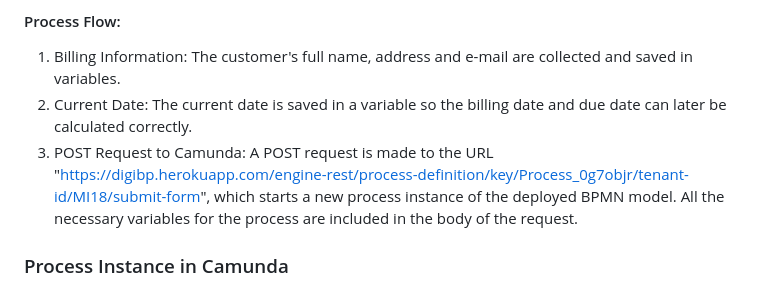
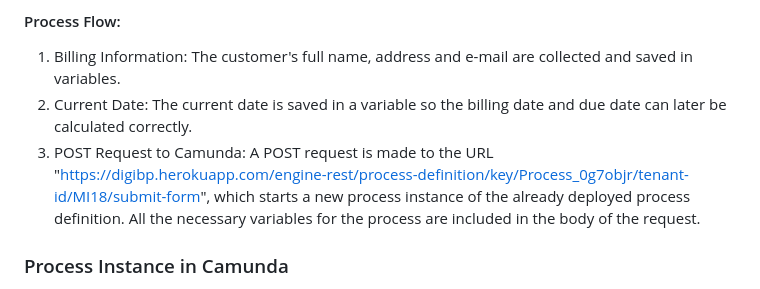
Before and after one commit to DigiBP/Team-Ricola, a Markdown page: README.md, the part around the change printed below. Drawn GitHub-style.

```diff
--- a/README.md
+++ b/README.md
@@ -230,7 +230,7 @@ This Voiceflow component serves as the end-point for all pathways in the chatbot
 
 1. Billing Information: The customer's full name, address and e-mail are collected and saved in variables.
 2. Current Date: The current date is saved in a variable so the billing date and due date can later be calculated correctly.
-3. POST Request to Camunda: A POST request is made to the URL "https://digibp.herokuapp.com/engine-rest/process-definition/key/Process_0g7objr/tenant-id/MI18/submit-form", which starts a new process instance of the deployed BPMN model. All the necessary variables for the process are included in the body of the request.
+3. POST Request to Camunda: A POST request is made to the URL "https://digibp.herokuapp.com/engine-rest/process-definition/key/Process_0g7objr/tenant-id/MI18/submit-form", which starts a new process instance of the already deployed process definition. All the necessary variables for the process are included in the body of the request.
 
 ### Process Instance in Camunda
 <img src="https://github.com/DigiBP/Team-Ricola/assets/60508037/c2c12ffa-d526-4892-84f4-f12bb8312472" alt="alt text" width="50%">
```
Also changed, not shown: other parts of README.md (+0 -4 lines).
